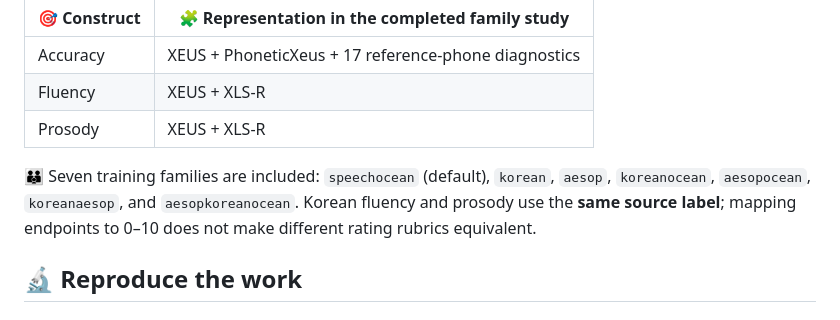
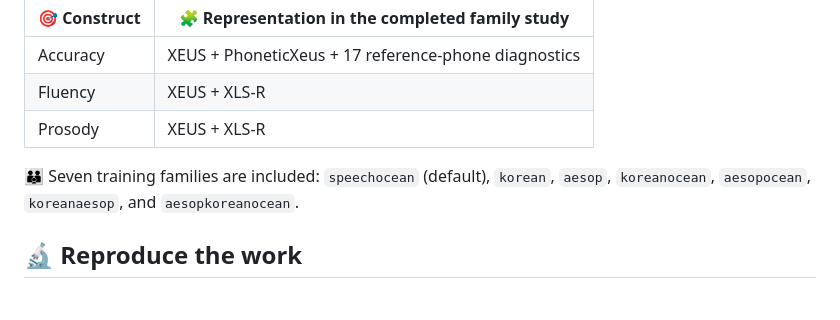
Before and after one commit to cburst/oollim, a Markdown page: README.md, the part around the change. Rendered like a GitHub page.

Commit message:
updated readme again

```diff
--- a/README.md
+++ b/README.md
@@ -70,7 +70,7 @@ Frozen **XLS-R**, **XEUS**, and **PhoneticXeus** representations combine with re
 | Fluency | XEUS + XLS-R |
 | Prosody | XEUS + XLS-R |
 
-👪 Seven training families are included: `speechocean` (default), `korean`, `aesop`, `koreanocean`, `aesopocean`, `koreanaesop`, and `aesopkoreanocean`. Korean fluency and prosody use the **same source label**; mapping endpoints to 0–10 does not make different rating rubrics equivalent.
+👪 Seven training families are included: `speechocean` (default), `korean`, `aesop`, `koreanocean`, `aesopocean`, `koreanaesop`, and `aesopkoreanocean`.
 
 ## 🔬 Reproduce the work
 
```
